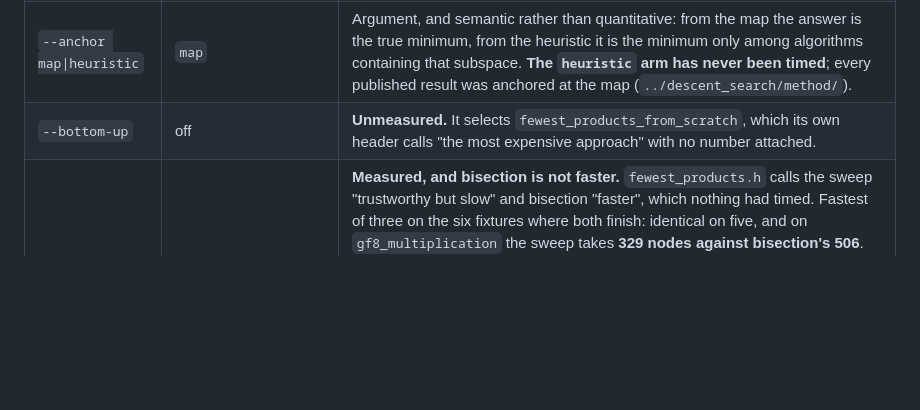
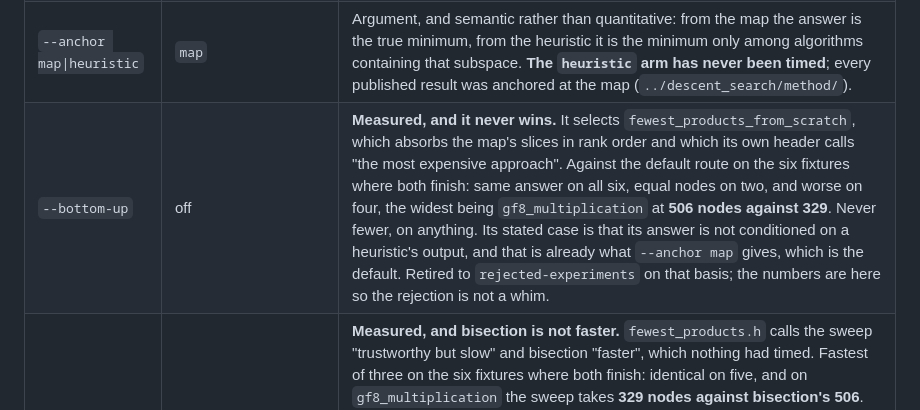
Before and after one commit to Tewf/tensor-rank-toolkit, a Markdown page: OPTIONS/searching-for-rank.md, the part around the change. GitHub-like rendering; blank space fills up the shorter version.

Commit message:
Measure --bottom-up, which never wins
Its own header called it "the most expensive approach" with no number, and
`OPTIONS` listed it Unmeasured. Against the default route on the six fixtures
where both finish: the same answer on all six, equal node counts on two, and
worse on four. The widest is `gf8_multiplication`, 506 nodes against 329. It is
never fewer, on anything measured.

Its stated case is that its answer does not depend on a heuristic's output, and
that case is already met by `--anchor map`, which is the default, so the
independence it offers is independence the tool already has.

```diff
--- a/OPTIONS/searching-for-rank.md
+++ b/OPTIONS/searching-for-rank.md
@@ -26,7 +26,7 @@ about what they can prove. Precedence and `BILINEAR_TUNABLES`:
 | `--leaf-limit N` | `search_leaf_limit`, `100000000` | **Measured, and it is why the flag exists.** The node limit bounds how many leaves are reached and nothing inside one, and a leaf is a whole pool scan or a whole subspace walk. At `<4,4,4>` one leaf is 4 294 836 225 maps rebuilt one at a time, timed here at **785 ns each, so 0.9 hours**, which no `--node-limit` could interrupt; the subspace-walk route timed at **78 ns an element** (dimension 27, 1.34e8 elements in 10.44 s). The default is 78 s of the first and 7.8 s of the second, and **383x the largest leaf any published run here reaches**, the 261 121-map pool of `<3,3,3>`, so it moves no number in this repository. Reaching it is exit 3, like the node limit. |
 | `--general-leaf` | off | **An argument, not a default measurement chose.** It exists so the GF(2) leaf can be timed against the path it replaced *on one question*, since a comparison across two questions is not a comparison. What it measured, 6.0x to 39.6x against a published prediction of 40x to 64x, is in [`../exhaustive_search/gf2_leaf.h`](../exhaustive_search/gf2_leaf.h) and [`../positioning/hardware-and-parallelism.md`](../positioning/hardware-and-parallelism.md). |
 | `--anchor map\|heuristic` | `map` | Argument, and semantic rather than quantitative: from the map the answer is the true minimum, from the heuristic it is the minimum only among algorithms containing that subspace. **The `heuristic` arm has never been timed**; every published result was anchored at the map (`../descent_search/method/`). |
-| `--bottom-up` | off | **Unmeasured.** It selects `fewest_products_from_scratch`, which its own header calls "the most expensive approach" with no number attached. |
+| `--bottom-up` | off | **Measured, and it never wins.** It selects `fewest_products_from_scratch`, which absorbs the map's slices in rank order and which its own header calls "the most expensive approach". Against the default route on the six fixtures where both finish: same answer on all six, equal nodes on two, and worse on four, the widest being `gf8_multiplication` at **506 nodes against 329**. Never fewer, on anything. Its stated case is that its answer is not conditioned on a heuristic's output, and that is already what `--anchor map` gives, which is the default. Retired to `rejected-experiments` on that basis; the numbers are here so the rejection is not a whim. |
 | sweep vs bisection (no flag) | sweep | **Measured, and bisection is not faster.** `fewest_products.h` calls the sweep "trustworthy but slow" and bisection "faster", which nothing had timed. Fastest of three on the six fixtures where both finish: identical on five, and on `gf8_multiplication` the sweep takes **329 nodes against bisection's 506**. Never faster, sometimes worse. The reason is that the sweep starts at the floor, and the floor is now tight enough that it lands on or beside the answer, so there is no bracket left for bisection to halve. **The wide-bracket case is untested**: the fixtures with a real gap between floor and rank, `f2_5x5` and `f2_3x8`, take too long to settle either way, and that is where bisection's claim would have to be made good. Bisection also assumes what the sweep does not, that a `k`-product solution implies a `k+1`-product one, and it is reachable from no command line. |
 | `-s, --symmetry` | `none` | As `minimise-rank` above. |
 | `--threads N` | `1` | As `minimise-rank` above. |
```
